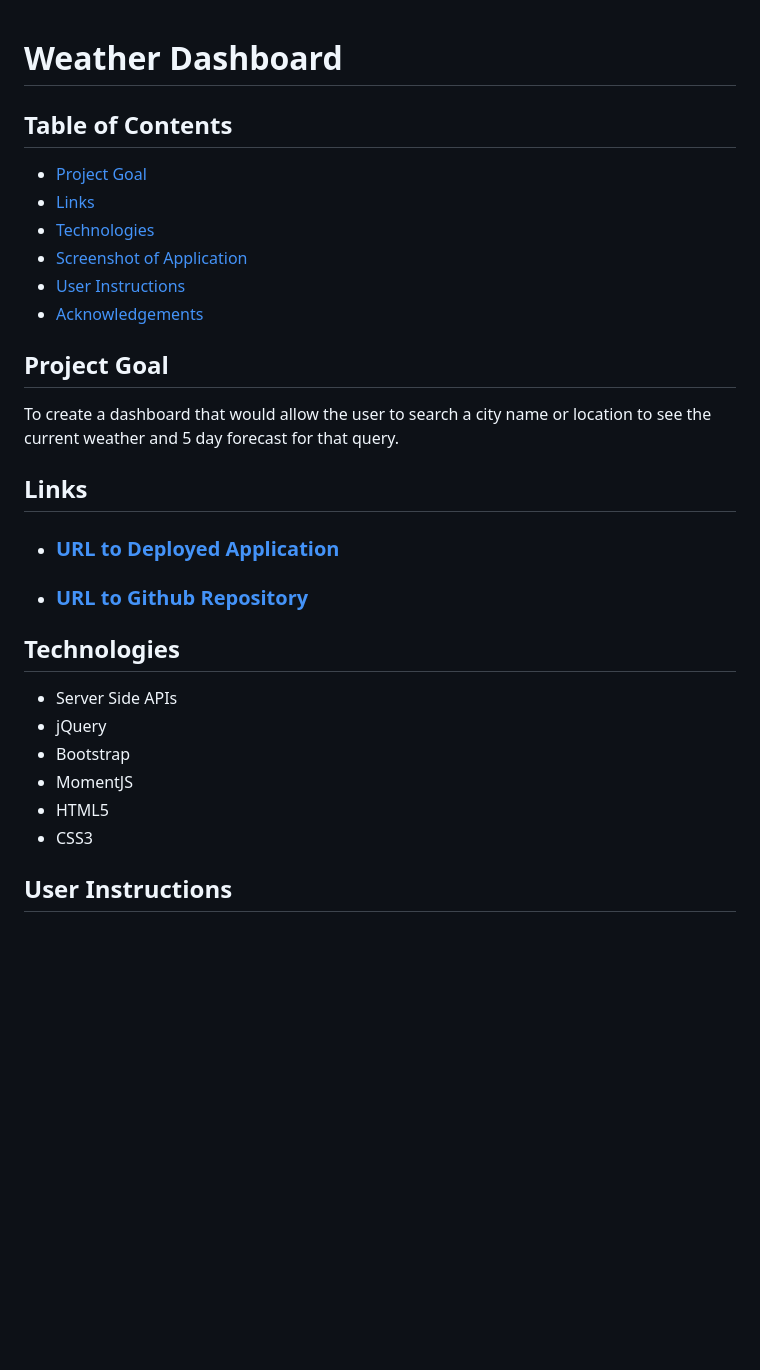
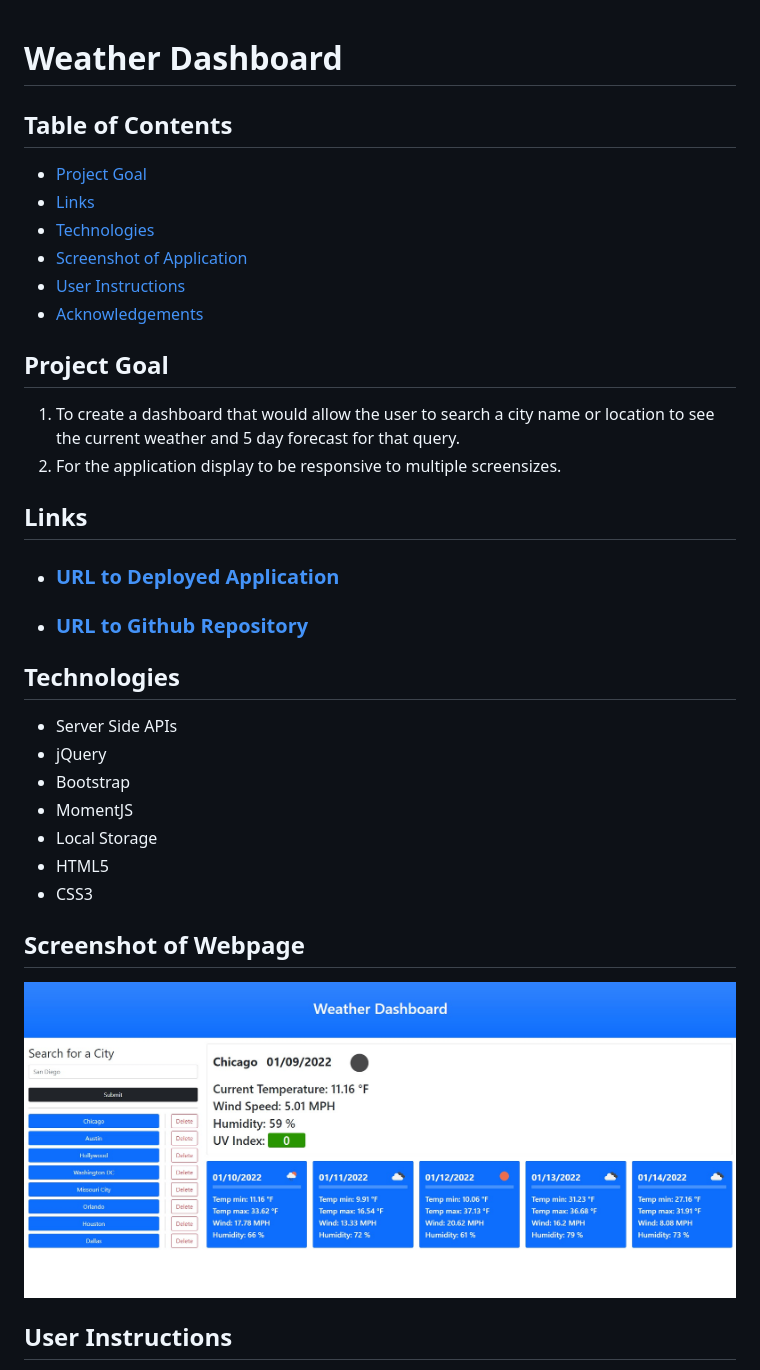
Before and after one commit to VN135766/Weather-Dashboard, a Markdown page: README.md, the part around the change printed below. Drawn GitHub-style; pictures changed too: assets/images/application-screenshot-desktop-view.jpg (added); blank space fills up the shorter version.

Commit message:
updated instructions, project goal, and screenshots

```diff
--- a/README.md
+++ b/README.md
@@ -1,6 +1,4 @@
-
 # Weather Dashboard
-
 ## Table of Contents
 - [Project Goal](##Project-Goal)
 - [Links](##Links)
@@ -10,21 +8,22 @@
 - [Acknowledgements](##Acknowledgements)
 
 ## Project Goal
-To create a dashboard that would allow the user to search a city name or location to see the current weather and 5 day forecast for that query.
+1. To create a dashboard that would allow the user to search a city name or location to see the current weather and 5 day forecast for that query.
+2. For the application display to be responsive to multiple screensizes.
 
 ## Links
-
 - ### [URL to Deployed Application]()
 - ### [URL to Github Repository]()
-
 ## Technologies
 - Server Side APIs
 - jQuery
 - Bootstrap
 - MomentJS
+- Local Storage
 - HTML5
 - CSS3
 
-
+## Screenshot of Webpage
+![desktop screenshot of application](./assets/images/application-screenshot-desktop-view.jpg/)
 
 ## User Instructions
```
Also changed, not shown: other parts of README.md (+6 -0 lines), assets/images/application-screenshot-mobile-view.png (added), assets/images/step1.jpg (added), assets/images/step2.jpg (added), assets/images/step3.jpg (added).
